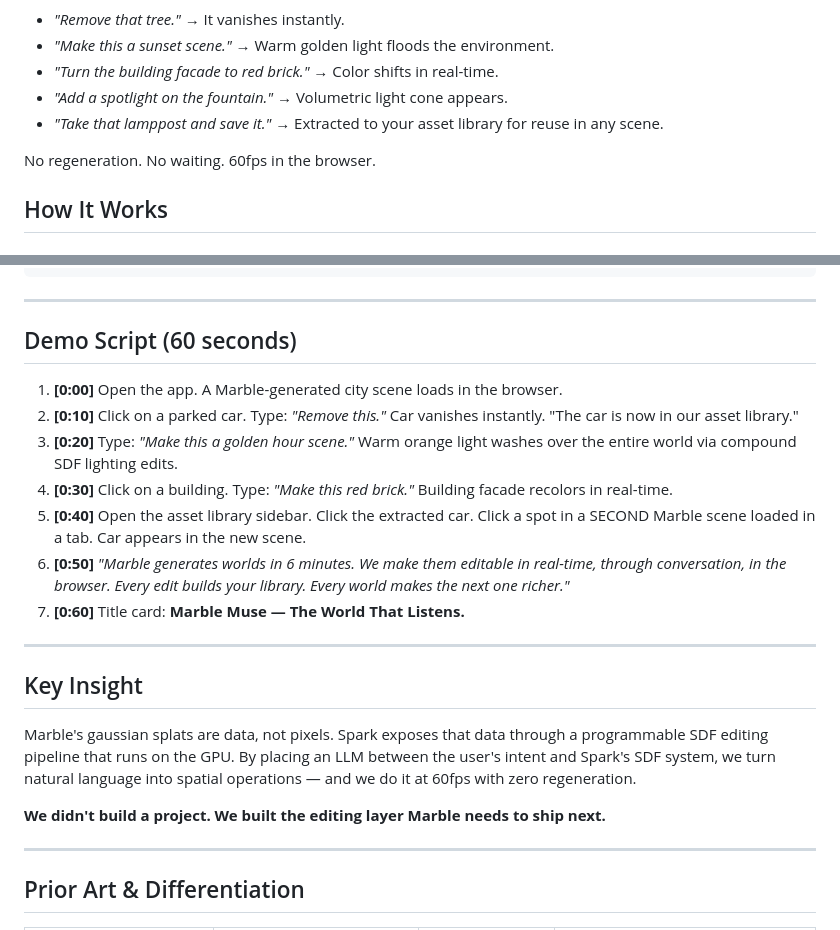
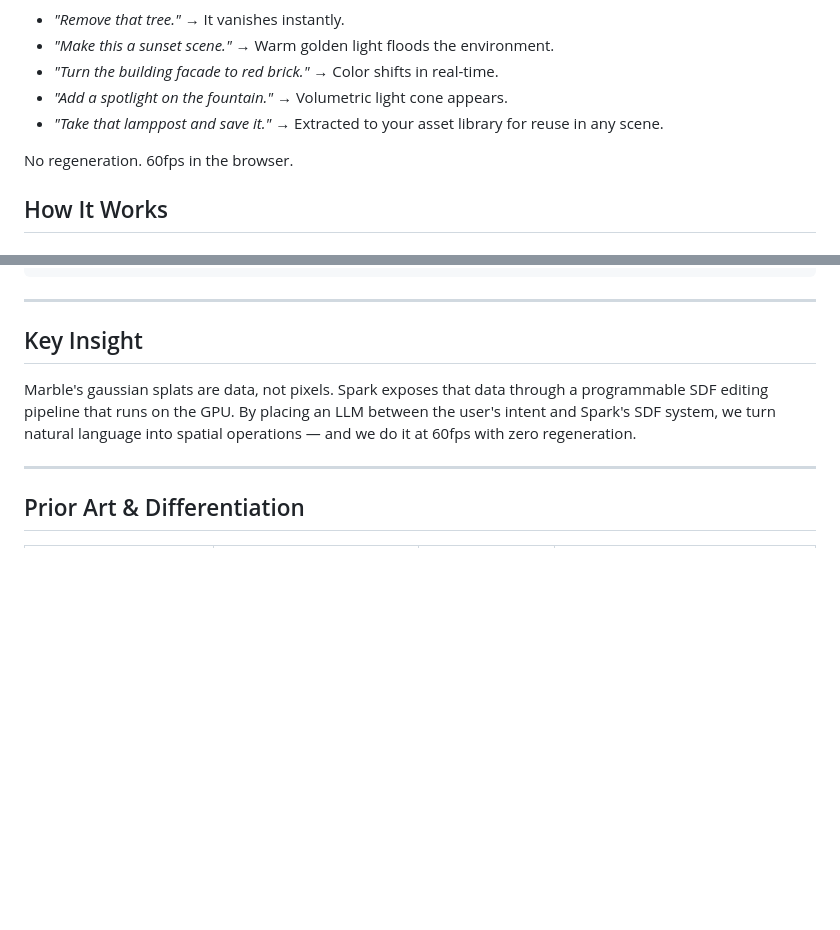
Before and after one commit to Eirawen/worldLabsHackathonInkling, a Markdown page: README.md, 2 parts joined by grey strips. Rendered like a GitHub page; blank space fills up the shorter version.

```diff
--- a/README.md
+++ b/README.md
@@ -31,7 +31,7 @@ Marble Muse adds a **real-time editing layer** that operates directly on Marble'
 - *"Add a spotlight on the fountain."* → Volumetric light cone appears.
 - *"Take that lamppost and save it."* → Extracted to your asset library for reuse in any scene.
 
-No regeneration. No waiting. 60fps in the browser.
+No regeneration. 60fps in the browser.
 
 ## How It Works
 
@@ -136,23 +136,11 @@ marble-muse/
 
 ---
 
-## Demo Script (60 seconds)
-
-1. **[0:00]** Open the app. A Marble-generated city scene loads in the browser.
-2. **[0:10]** Click on a parked car. Type: *"Remove this."* Car vanishes instantly. "The car is now in our asset library."
-3. **[0:20]** Type: *"Make this a golden hour scene."* Warm orange light washes over the entire world via compound SDF lighting edits.
-4. **[0:30]** Click on a building. Type: *"Make this red brick."* Building facade recolors in real-time.
-5. **[0:40]** Open the asset library sidebar. Click the extracted car. Click a spot in a SECOND Marble scene loaded in a tab. Car appears in the new scene.
-6. **[0:50]** *"Marble generates worlds in 6 minutes. We make them editable in real-time, through conversation, in the browser. Every edit builds your library. Every world makes the next one richer."*
-7. **[0:60]** Title card: **Marble Muse — The World That Listens.**
-
----
 
 ## Key Insight
 
 Marble's gaussian splats are data, not pixels. Spark exposes that data through a programmable SDF editing pipeline that runs on the GPU. By placing an LLM between the user's intent and Spark's SDF system, we turn natural language into spatial operations — and we do it at 60fps with zero regeneration.
 
-**We didn't build a project. We built the editing layer Marble needs to ship next.**
 
 ---
 
```
